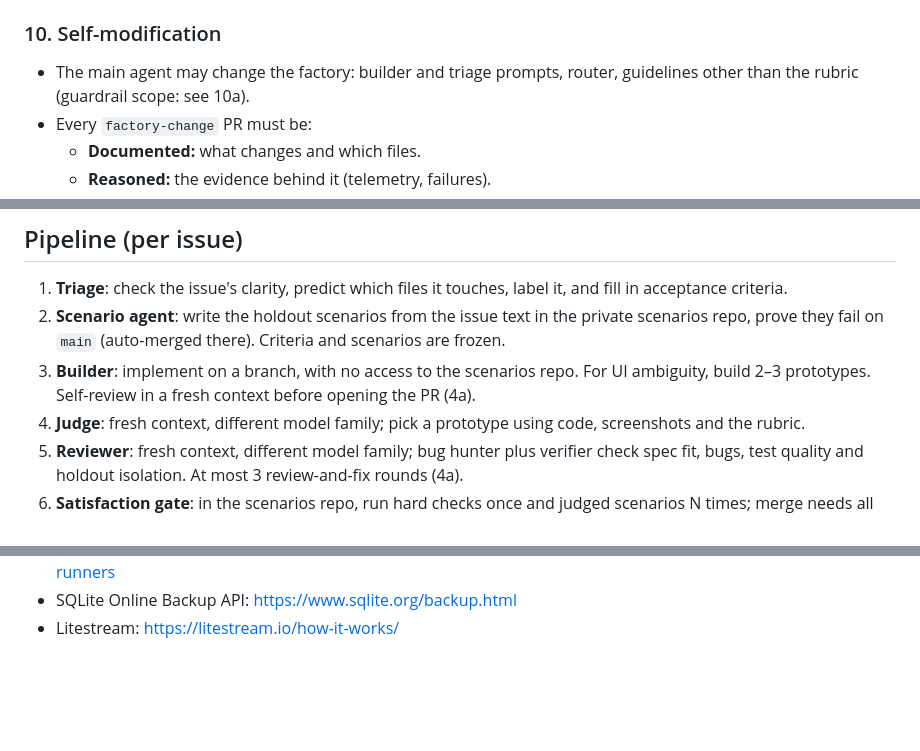
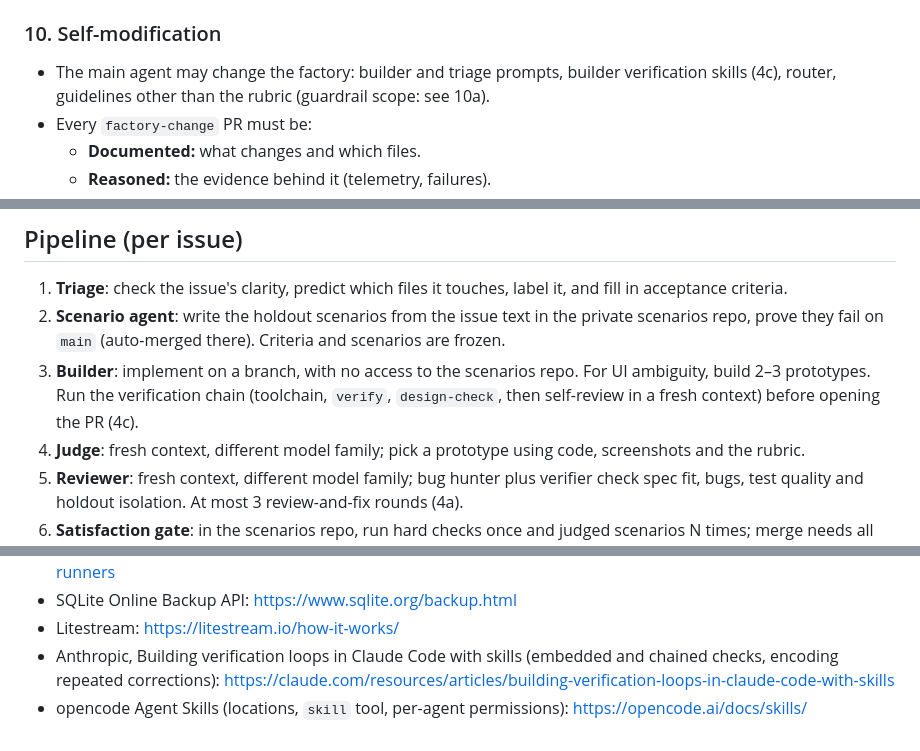
Before and after one commit to jirigrill/vinyl-session-page, a Markdown page: docs/dark-factory-spec.md, 3 parts joined by grey strips. Rendered like a GitHub page; blank space fills up the shorter version.

```diff
--- a/docs/dark-factory-spec.md
+++ b/docs/dark-factory-spec.md
@@ -257,7 +277,7 @@ Autonomous development of vinyl-session-page by opencode agents on free-tier mod
 - **Revert fast path:** after a failed health check, `vinyl-deploy` has already swapped the binary back, so prod recovers first. The merger App then opens the revert PR as an exact `git revert <sha>`. The reviewer, satisfaction and `tier-gate` Apps recognize it and pass right away; CI still runs.
 
 ### 10. Self-modification
-- The main agent may change the factory: builder and triage prompts, router, guidelines other than the rubric (guardrail scope: see 10a).
+- The main agent may change the factory: builder and triage prompts, builder verification skills (4c), router, guidelines other than the rubric (guardrail scope: see 10a).
 - Every `factory-change` PR must be:
   - **Documented:** what changes and which files.
   - **Reasoned:** the evidence behind it (telemetry, failures).
@@ -372,7 +394,7 @@ All through GitHub:
 ## Pipeline (per issue)
 1. **Triage**: check the issue's clarity, predict which files it touches, label it, and fill in acceptance criteria.
 2. **Scenario agent**: write the holdout scenarios from the issue text in the private scenarios repo, prove they fail on `main` (auto-merged there). Criteria and scenarios are frozen.
-3. **Builder**: implement on a branch, with no access to the scenarios repo. For UI ambiguity, build 2–3 prototypes. Self-review in a fresh context before opening the PR (4a).
+3. **Builder**: implement on a branch, with no access to the scenarios repo. For UI ambiguity, build 2–3 prototypes. Run the verification chain (toolchain, `verify`, `design-check`, then self-review in a fresh context) before opening the PR (4c).
 4. **Judge**: fresh context, different model family; pick a prototype using code, screenshots and the rubric.
 5. **Reviewer**: fresh context, different model family; bug hunter plus verifier check spec fit, bugs, test quality and holdout isolation. At most 3 review-and-fix rounds (4a).
 6. **Satisfaction gate**: in the scenarios repo, run hard checks once and judged scenarios N times; merge needs all hard checks green and satisfaction ≥ threshold (4).
@@ -414,3 +436,5 @@ All through GitHub:
 - StepSecurity Harden-Runner: https://docs.stepsecurity.io/harden-runner/enable-runtime-security/github-hosted-runners
 - SQLite Online Backup API: https://www.sqlite.org/backup.html
 - Litestream: https://litestream.io/how-it-works/
+- Anthropic, Building verification loops in Claude Code with skills (embedded and chained checks, encoding repeated corrections): https://claude.com/resources/articles/building-verification-loops-in-claude-code-with-skills
+- opencode Agent Skills (locations, `skill` tool, per-agent permissions): https://opencode.ai/docs/skills/
```
Also changed, not shown: other parts of docs/dark-factory-spec.md (+25 -3 lines).
